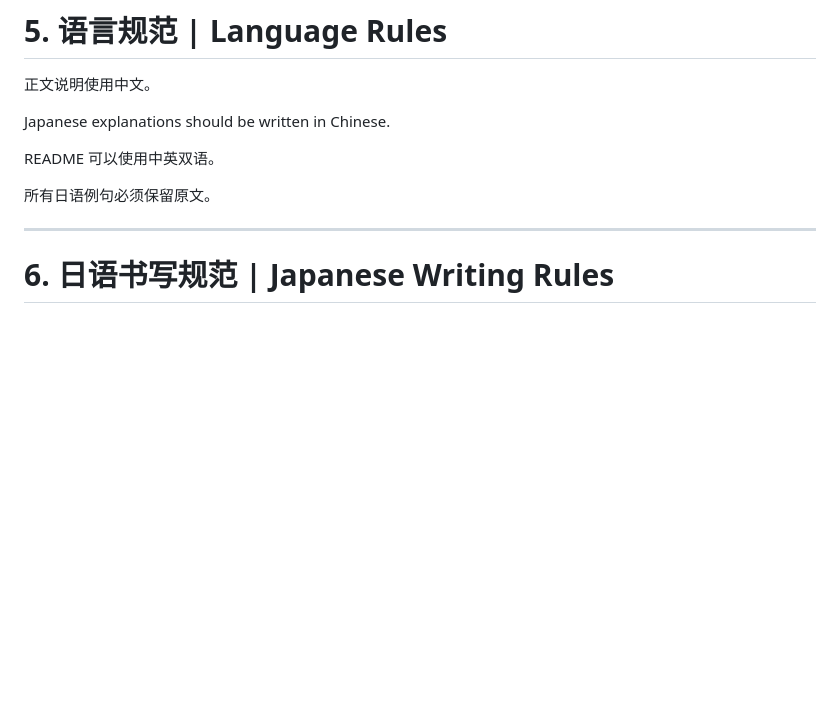
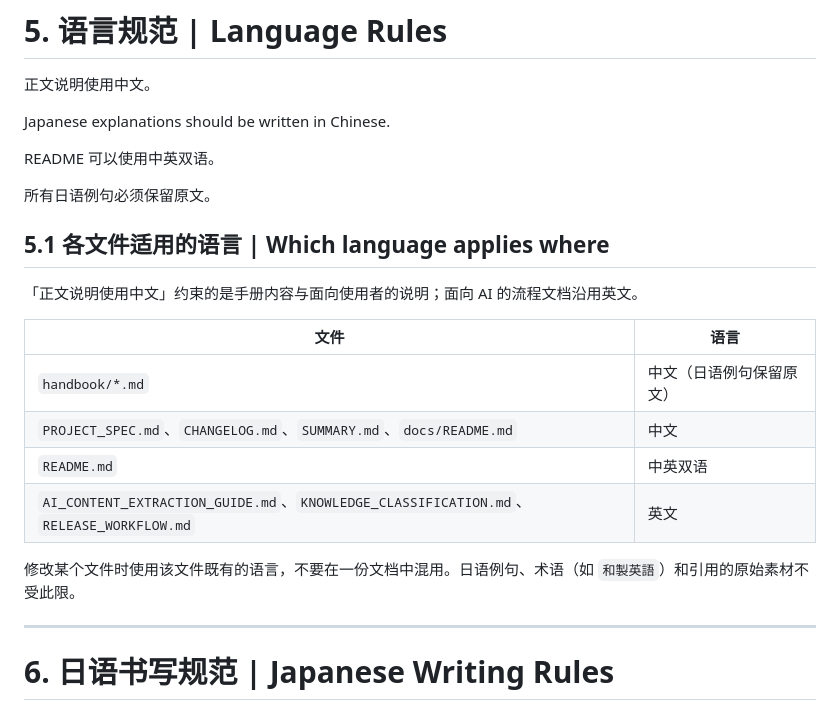
Before and after one commit to wenjunqu-ldn/japanese-handbook, a Markdown page: PROJECT_SPEC.md, the part around the change. Rendered like a GitHub page; blank space fills up the shorter version.

Commit message:
Record which language applies to which file (PROJECT_SPEC §5.1)
§5 said only "正文说明使用中文", without distinguishing file types, which
put it at odds with the three English AI-process documents. The conflict
is not theoretical: following §5 literally is what led to a Chinese
section being added to the English extraction guide earlier in this
branch.

The English of those three documents was never a decision — the first
version happened to be generated that way and it carried forward — so
§5.1 records the convention rather than inventing one: handbook content
and user-facing documents in Chinese, AI-process documents in English,
README bilingual. Edits follow whatever the file already uses; Japanese
examples, terms and quoted source material are exempt.

Verified the table against the repository: all nine entries match actual
usage.

Co-Authored-By: Claude Opus 5 <noreply@anthropic.com>
Claude-Session: https://claude.ai/code/session_01ArhPHDJh2Vhwwd6sSboEkw

```diff
--- a/PROJECT_SPEC.md
+++ b/PROJECT_SPEC.md
@@ -155,6 +155,19 @@ Japanese explanations should be written in Chinese.
 README 可以使用中英双语。
 
 所有日语例句必须保留原文。
+
+## 5.1 各文件适用的语言 | Which language applies where
+
+「正文说明使用中文」约束的是手册内容与面向使用者的说明；面向 AI 的流程文档沿用英文。
+
+| 文件 | 语言 |
+|------|------|
+| `handbook/*.md` | 中文（日语例句保留原文） |
+| `PROJECT_SPEC.md`、`CHANGELOG.md`、`SUMMARY.md`、`docs/README.md` | 中文 |
+| `README.md` | 中英双语 |
+| `AI_CONTENT_EXTRACTION_GUIDE.md`、`KNOWLEDGE_CLASSIFICATION.md`、`RELEASE_WORKFLOW.md` | 英文 |
+
+修改某个文件时使用该文件既有的语言，不要在一份文档中混用。日语例句、术语（如 `和製英語`）和引用的原始素材不受此限。
 
 ---
 
```
Also changed, not shown: CHANGELOG.md (+1 -0 lines).
